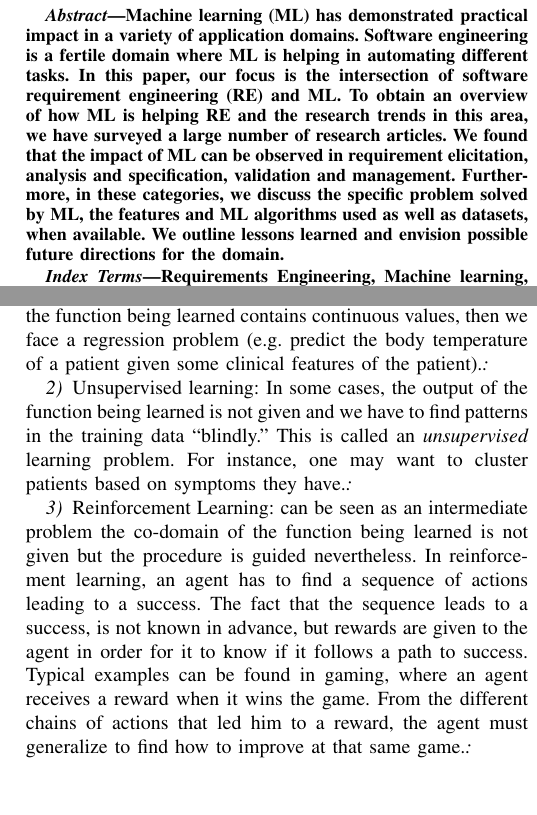
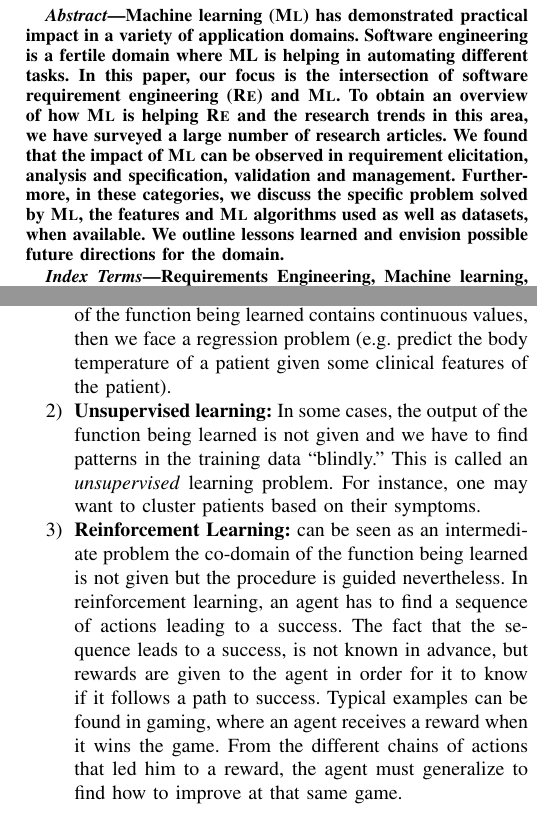
Before and after one commit to levilucio/ML_Requirements, a LaTeX paper (paper/paper.tex, which reads paper/text/machine_learning.tex): two parts of the columns of pages 1 and 2 of 11, joined at a grey line, cut so that both start at the same text, the shorter picture padded with empty space. Compiled offline with pdfLaTeX; a missing font is replaced by an installed copy or a similar font; a LaTeX package or settings file that is missing is left out.

Commit message:
Levis changes

```diff
--- a/paper/paper.tex
+++ b/paper/paper.tex
@@ -91,15 +91,15 @@ lucio@fortiss.org}}
 \maketitle
 
 \begin{abstract}
-Machine learning (ML) has demonstrated practical impact in a variety of
+Machine learning (\ML) has demonstrated practical impact in a variety of
 application domains. Software engineering is a fertile domain where ML is
 helping in automating  different tasks. In this paper, our focus is the
-intersection of software requirement engineering (RE) and ML.  To obtain an
-overview of how ML is helping RE and the research trends in this area, we have
-surveyed a large number of research articles. We found that the impact of ML can
-be observed in requirement elicitation, analysis and specification, validation
+intersection of software requirement engineering (\RE) and \ML. To obtain an
+overview of how \ML is helping \RE and the research trends in this area, we have
+surveyed a large number of research articles. We found that the impact of \ML
+can be observed in requirement elicitation, analysis and specification, validation
 and management. Furthermore, in these categories, we discuss the specific
-problem solved by ML, the features and ML algorithms used as well as datasets,
+problem solved by \ML, the features and \ML algorithms used as well as datasets,
 when available. We outline lessons learned and envision possible future directions
 for the domain.
 \end{abstract}
--- a/paper/text/machine_learning.tex
+++ b/paper/text/machine_learning.tex
@@ -45,14 +45,14 @@ classification problem. The goal is to learn how to link instances or samples
 for a number of parameters to a certain class of values (e.g. healthy patient or
 unhealthy patient). However, if the co-domain of the function being learned
 contains continuous values, then we face a regression problem (e.g. predict the
-body temperature of a patient given some clinical features of the patient).}}
+body temperature of a patient given some clinical features of the patient).
 
-\subsubsection{\emph{Unsupervised learning: In some cases, the output of the
+\item \textbf{Unsupervised learning:} In some cases, the output of the
 function being learned is not given and we have to find patterns in the training data ``blindly.'' This is called an
 \emph{unsupervised} learning problem. For instance, one may want to cluster
-patients based on symptoms they have.}}
+patients based on their symptoms.
 
-\subsubsection{\emph{Reinforcement Learning: can be seen as an intermediate
+\item \textbf{Reinforcement Learning:} can be seen as an intermediate
 problem the co-domain of the function being learned is not given but the procedure is guided
 nevertheless. In reinforcement learning, an agent has to find a sequence of
 actions leading to a success. The fact that the sequence leads to a success, is
```
Also changed, not shown: paper/text/introduction.tex (+4 -4 lines), paper/text/machine_learning.tex (8 more changed lines), 1 other file.
